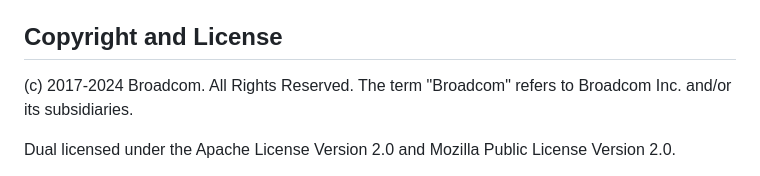
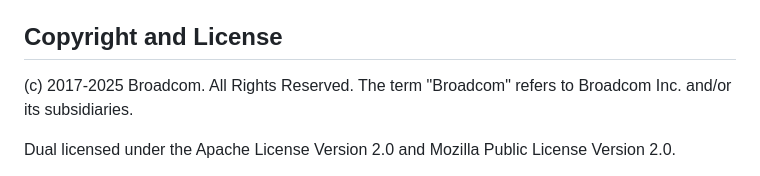
Before and after one commit to rabbitmq/ra, a Markdown page: README.md, the part around the change. Drawn GitHub-style.

Commit message:
(c) year

```diff
--- a/README.md
+++ b/README.md
@@ -454,7 +454,7 @@ The modules that form part of the public API are:
 
 ## Copyright and License
 
-(c) 2017-2024 Broadcom. All Rights Reserved. The term "Broadcom" refers to
+(c) 2017-2025 Broadcom. All Rights Reserved. The term "Broadcom" refers to
 Broadcom Inc. and/or its subsidiaries.
 
 Dual licensed under the Apache License Version 2.0 and
```
